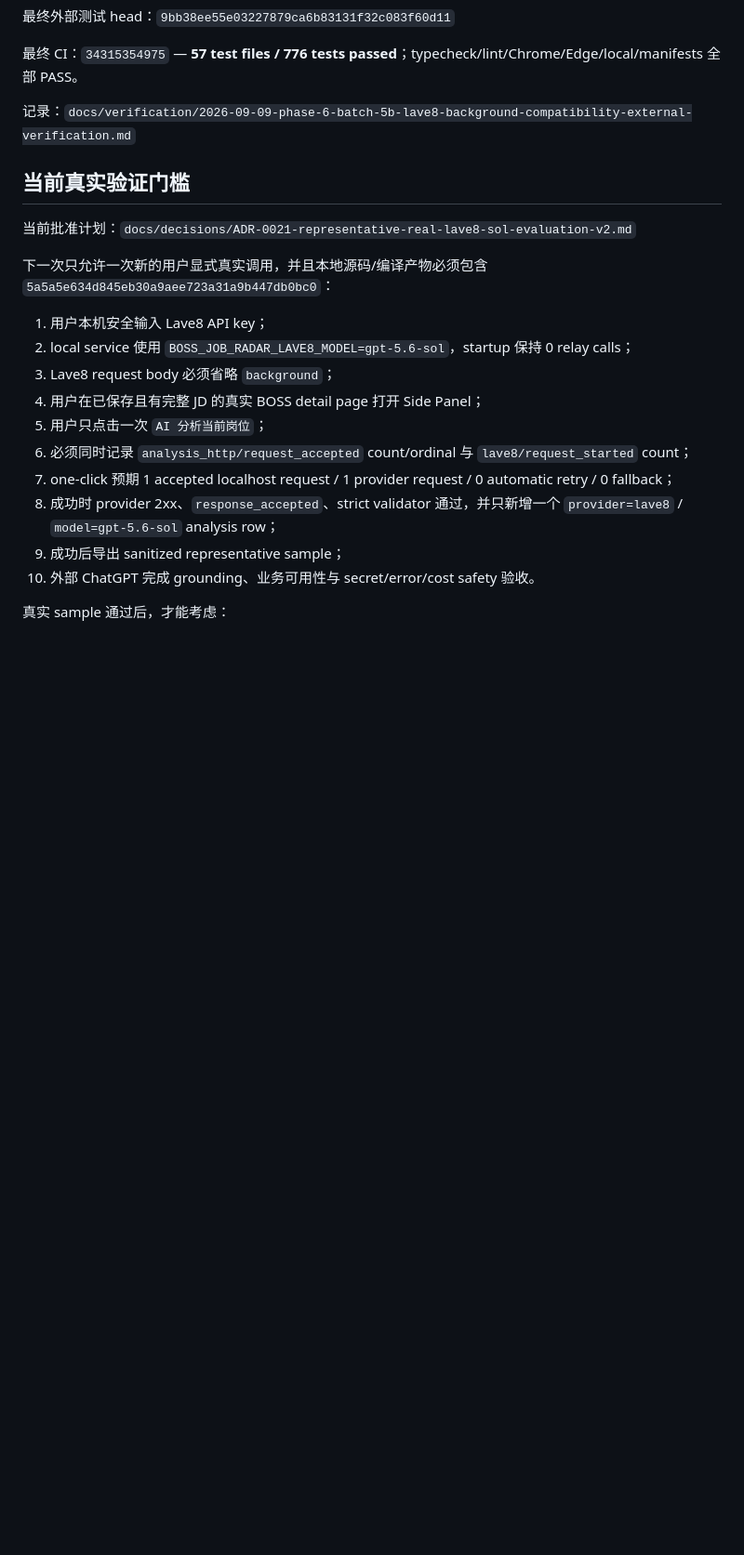
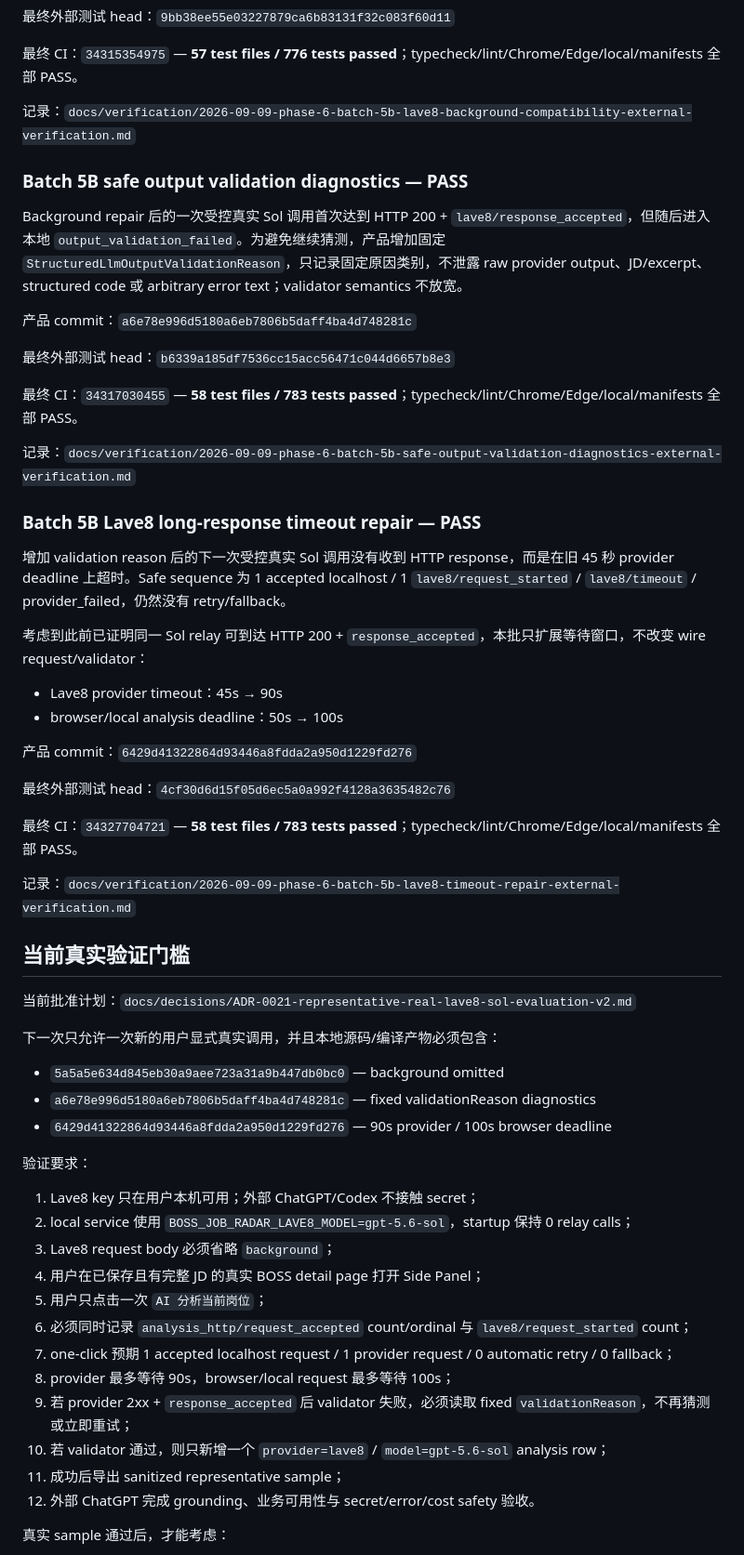
Before and after one commit to MuHai12345/boss-job-radar, a Markdown page: docs/PROJECT_STATE.md, the part around one of its changes. Shown at 93% size. Drawn GitHub-style; blank space fills up the shorter version.

Commit message:
docs: advance Phase 6 after timeout repair

```diff
--- a/docs/PROJECT_STATE.md
+++ b/docs/PROJECT_STATE.md
@@ -174,22 +181,59 @@ Evidence classification：`B — RESPONSES_LITE_COMPATIBILITY_IS_WEAK_LEAD`。
 
 记录：`docs/verification/2026-09-09-phase-6-batch-5b-lave8-background-compatibility-external-verification.md`
 
+### Batch 5B safe output validation diagnostics — PASS
+
+Background repair 后的一次受控真实 Sol 调用首次达到 HTTP 200 + `lave8/response_accepted`，但随后进入本地 `output_validation_failed`。为避免继续猜测，产品增加固定 `StructuredLlmOutputValidationReason`，只记录固定原因类别，不泄露 raw provider output、JD/excerpt、structured code 或 arbitrary error text；validator semantics 不放宽。
+
+产品 commit：`a6e78e996d5180a6eb7806b5daff4ba4d748281c`
+
+最终外部测试 head：`b6339a185df7536cc15acc56471c044d6657b8e3`
+
+最终 CI：`34317030455` — **58 test files / 783 tests passed**；typecheck/lint/Chrome/Edge/local/manifests 全部 PASS。
+
+记录：`docs/verification/2026-09-09-phase-6-batch-5b-safe-output-validation-diagnostics-external-verification.md`
+
+### Batch 5B Lave8 long-response timeout repair — PASS
+
+增加 validation reason 后的下一次受控真实 Sol 调用没有收到 HTTP response，而是在旧 45 秒 provider deadline 上超时。Safe sequence 为 1 accepted localhost / 1 `lave8/request_started` / `lave8/timeout` / provider_failed，仍然没有 retry/fallback。
+
+考虑到此前已证明同一 Sol relay 可到达 HTTP 200 + `response_accepted`，本批只扩展等待窗口，不改变 wire request/validator：
+
+- Lave8 provider timeout：45s → 90s
+- browser/local analysis deadline：50s → 100s
+
+产品 commit：`6429d41322864d93446a8fdda2a950d1229fd276`
+
+最终外部测试 head：`4cf30d6d15f05d6ec5a0a992f4128a3635482c76`
+
+最终 CI：`34327704721` — **58 test files / 783 tests passed**；typecheck/lint/Chrome/Edge/local/manifests 全部 PASS。
+
+记录：`docs/verification/2026-09-09-phase-6-batch-5b-lave8-timeout-repair-external-verification.md`
+
 ## 当前真实验证门槛
 
 当前批准计划：`docs/decisions/ADR-0021-representative-real-lave8-sol-evaluation-v2.md`
 
-下一次只允许一次新的用户显式真实调用，并且本地源码/编译产物必须包含 `5a5a5e634d845eb30a9aee723a31a9b447db0bc0`：
+下一次只允许一次新的用户显式真实调用，并且本地源码/编译产物必须包含：
 
-1. 用户本机安全输入 Lave8 API key；
+- `5a5a5e634d845eb30a9aee723a31a9b447db0bc0` — background omitted
+- `a6e78e996d5180a6eb7806b5daff4ba4d748281c` — fixed validationReason diagnostics
+- `6429d41322864d93446a8fdda2a950d1229fd276` — 90s provider / 100s browser deadline
+
+验证要求：
+
+1. Lave8 key 只在用户本机可用；外部 ChatGPT/Codex 不接触 secret；
 2. local service 使用 `BOSS_JOB_RADAR_LAVE8_MODEL=gpt-5.6-sol`，startup 保持 0 relay calls；
 3. Lave8 request body 必须省略 `background`；
 4. 用户在已保存且有完整 JD 的真实 BOSS detail page 打开 Side Panel；
 5. 用户只点击一次 `AI 分析当前岗位`；
 6. 必须同时记录 `analysis_http/request_accepted` count/ordinal 与 `lave8/request_started` count；
 7. one-click 预期 1 accepted localhost request / 1 provider request / 0 automatic retry / 0 fallback；
-8. 成功时 provider 2xx、`response_accepted`、strict validator 通过，并只新增一个 `provider=lave8` / `model=gpt-5.6-sol` analysis row；
-9. 成功后导出 sanitized representative sample；
-10. 外部 ChatGPT 完成 grounding、业务可用性与 secret/error/cost safety 验收。
+8. provider 最多等待 90s，browser/local request 最多等待 100s；
+9. 若 provider 2xx + `response_accepted` 后 validator 失败，必须读取 fixed `validationReason`，不再猜测或立即重试；
+10. 若 validator 通过，则只新增一个 `provider=lave8` / `model=gpt-5.6-sol` analysis row；
+11. 成功后导出 sanitized representative sample；
+12. 外部 ChatGPT 完成 grounding、业务可用性与 secret/error/cost safety 验收。
 
 真实 sample 通过后，才能考虑：
 
```
Also changed, not shown: other parts of docs/PROJECT_STATE.md (+19 -12 lines).
